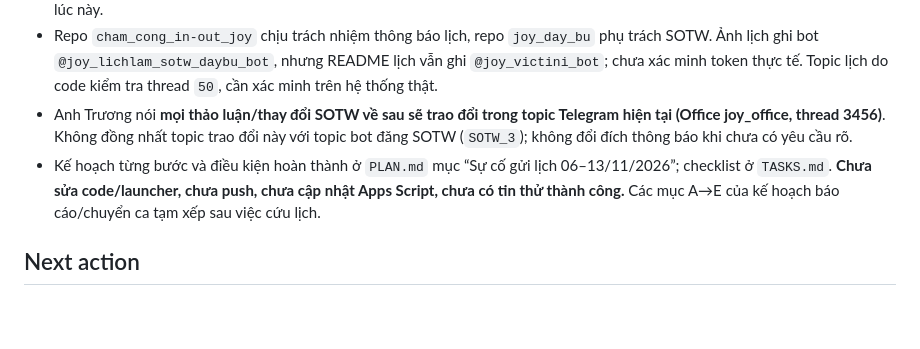
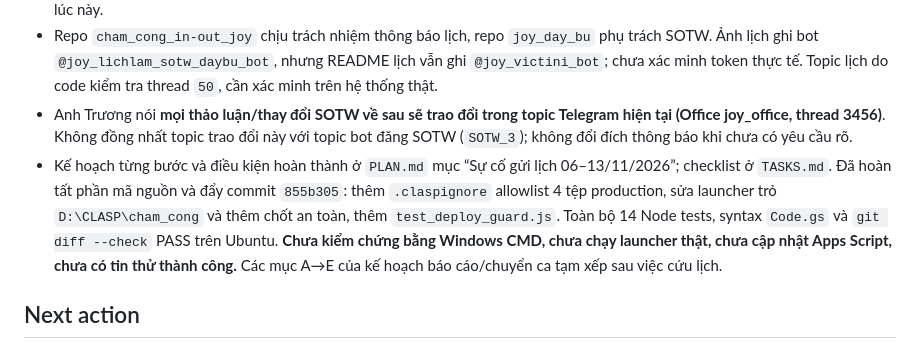
Before and after one commit to Aliuliu001/cham_cong_in-out_joy, a Markdown page: context.md, the part around the change. GitHub-like rendering; blank space fills up the shorter version.

Commit message:
docs: record schedule deploy guard status

```diff
--- a/context.md
+++ b/context.md
@@ -31,7 +31,7 @@
 - Thư mục Windows anh xác nhận: `D:\CLASP\cham_cong`, file anh bấm: `D:\CLASP\cham_cong\sync-deploy.bat`. Batch trong repo vẫn đặt `PROJECT_DIR=D:\cham_cong` (cũ), phải kiểm tra và sửa **đúng file Windows** trước khi chạy. Chưa xác minh `.clasp.json`, deployment ID hoặc file `Code.gs_add.gs` trên Apps Script. Đừng chạy batch hay xóa từng file trên Apps Script lúc này.
 - Repo `cham_cong_in-out_joy` chịu trách nhiệm thông báo lịch, repo `joy_day_bu` phụ trách SOTW. Ảnh lịch ghi bot `@joy_lichlam_sotw_daybu_bot`, nhưng README lịch vẫn ghi `@joy_victini_bot`; chưa xác minh token thực tế. Topic lịch do code kiểm tra thread `50`, cần xác minh trên hệ thống thật.
 - Anh Trương nói **mọi thảo luận/thay đổi SOTW về sau sẽ trao đổi trong topic Telegram hiện tại (Office joy_office, thread 3456)**. Không đồng nhất topic trao đổi này với topic bot đăng SOTW (`SOTW_3`); không đổi đích thông báo khi chưa có yêu cầu rõ.
-- Kế hoạch từng bước và điều kiện hoàn thành ở `PLAN.md` mục “Sự cố gửi lịch 06–13/11/2026”; checklist ở `TASKS.md`. **Chưa sửa code/launcher, chưa push, chưa cập nhật Apps Script, chưa có tin thử thành công.** Các mục A→E của kế hoạch báo cáo/chuyển ca tạm xếp sau việc cứu lịch.
+- Kế hoạch từng bước và điều kiện hoàn thành ở `PLAN.md` mục “Sự cố gửi lịch 06–13/11/2026”; checklist ở `TASKS.md`. Đã hoàn tất phần mã nguồn và đẩy commit `855b305`: thêm `.claspignore` allowlist 4 tệp production, sửa launcher trỏ `D:\CLASP\cham_cong` và thêm chốt an toàn, thêm `test_deploy_guard.js`. Toàn bộ 14 Node tests, syntax `Code.gs` và `git diff --check` PASS trên Ubuntu. **Chưa kiểm chứng bằng Windows CMD, chưa chạy launcher thật, chưa cập nhật Apps Script, chưa có tin thử thành công.** Các mục A→E của kế hoạch báo cáo/chuyển ca tạm xếp sau việc cứu lịch.
 
 ## Next action
 
```
